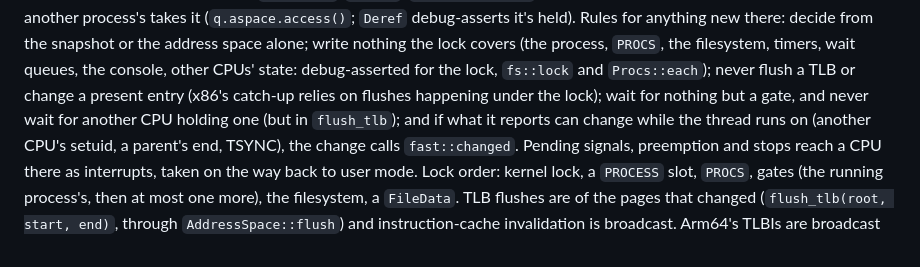
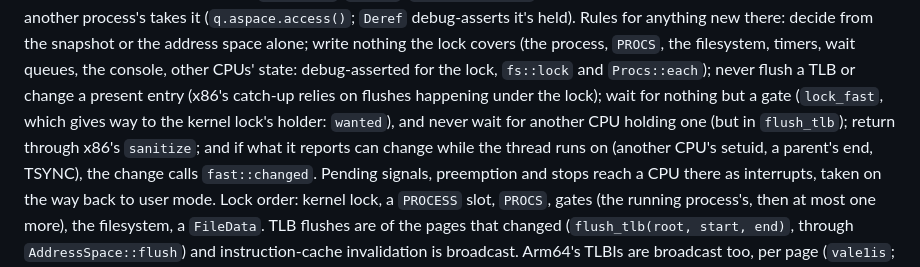
Before and after one commit to gmmeyer/grix, a Markdown page: AGENTS.md, the part around the change. Drawn GitHub-style.

Commit message:
AGENTS.md: gates give way to the kernel lock's holder

```diff
--- a/AGENTS.md
+++ b/AGENTS.md
@@ -436,8 +436,9 @@ write nothing the lock covers (the process, `PROCS`, the filesystem,
 timers, wait queues, the console, other CPUs' state: debug-asserted for
 the lock, `fs::lock` and `Procs::each`); never flush a TLB or change a
 present entry (x86's catch-up relies on flushes happening under the
-lock); wait for nothing but a gate, and never wait for another CPU
-holding one (but in `flush_tlb`); and if what it reports can change
+lock); wait for nothing but a gate (`lock_fast`, which gives way to the
+kernel lock's holder: `wanted`), and never wait for another CPU holding
+one (but in `flush_tlb`); return through x86's `sanitize`; and if what it reports can change
 while the thread runs on (another CPU's setuid, a parent's end, TSYNC),
 the change calls `fast::changed`. Pending signals, preemption and stops
 reach a CPU there as interrupts, taken on the way back to user mode.
```
